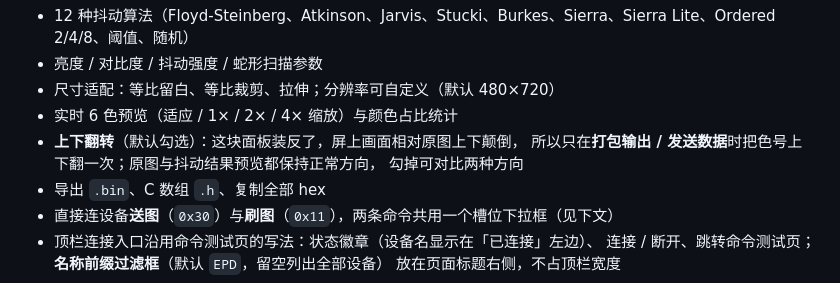
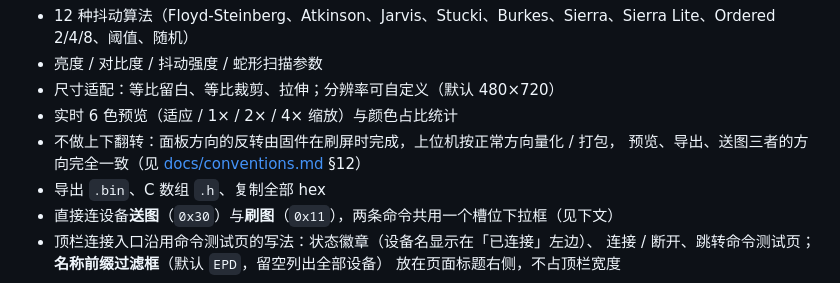
Before and after one commit to OrionZhaoJH/EPD_Toolbox, a Markdown page: README.md, the part around the change. Rendered like a GitHub page.

```diff
--- a/README.md
+++ b/README.md
@@ -18,9 +18,8 @@
 - 亮度 / 对比度 / 抖动强度 / 蛇形扫描参数
 - 尺寸适配：等比留白、等比裁剪、拉伸；分辨率可自定义（默认 480×720）
 - 实时 6 色预览（适应 / 1× / 2× / 4× 缩放）与颜色占比统计
-- **上下翻转**（默认勾选）：这块面板装反了，屏上画面相对原图上下颠倒，
-  所以只在**打包输出 / 发送数据**时把色号上下翻一次；原图与抖动结果预览都保持正常方向，
-  勾掉可对比两种方向
+- 不做上下翻转：面板方向的反转由固件在刷屏时完成，上位机按正常方向量化 / 打包，
+  预览、导出、送图三者的方向完全一致（见 [docs/conventions.md](docs/conventions.md) §12）
 - 导出 `.bin`、C 数组 `.h`、复制全部 hex
 - 直接连设备**送图**（`0x30`）与**刷图**（`0x11`），两条命令共用一个槽位下拉框（见下文）
 - 顶栏连接入口沿用命令测试页的写法：状态徽章（设备名显示在「已连接」左边）、
```
Also changed, not shown: docs/conventions.md (+8 -16 lines).
